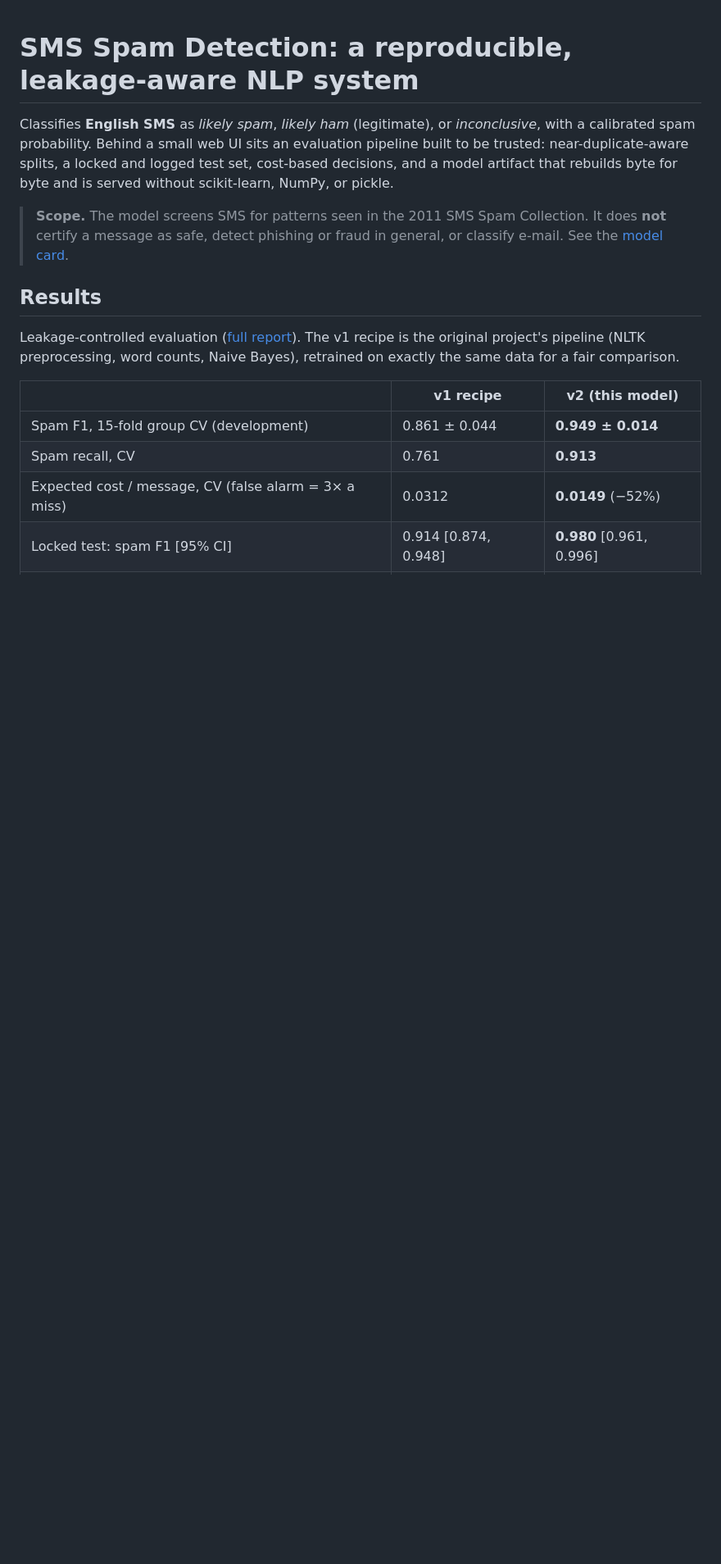
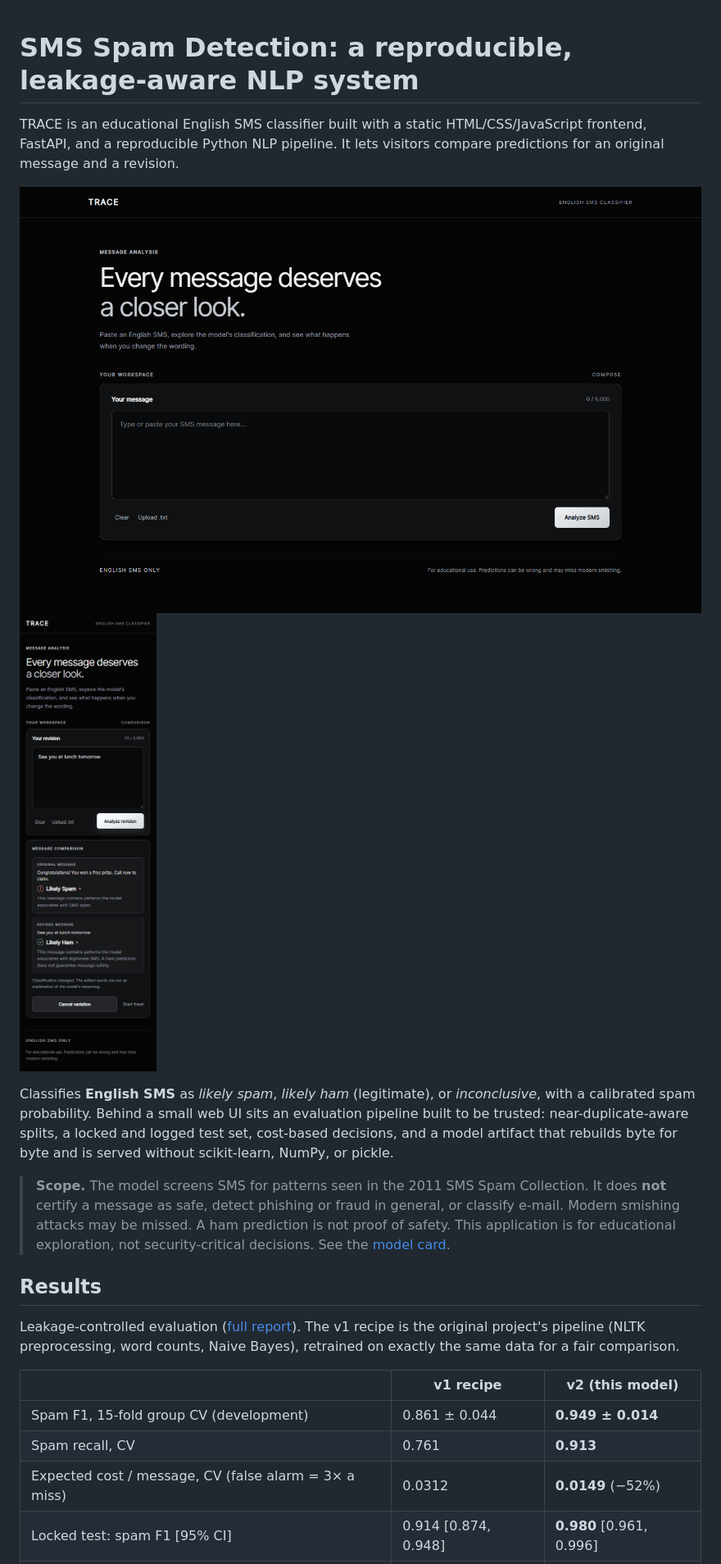
Before and after one commit to Nagy-API/sms-spam-detection-nlp, a Markdown page: README.md, the part around one of its changes. Shown at 82% size. Drawn GitHub-style; pictures changed too: screenshots/trace-desktop.png (added), screenshots/trace-mobile-comparison.png (added); blank space fills up the shorter version.

Commit message:
Complete TRACE frontend and document model limitations

```diff
--- a/README.md
+++ b/README.md
@@ -1,4 +1,11 @@
 # SMS Spam Detection: a reproducible, leakage-aware NLP system
+
+TRACE is an educational English SMS classifier built with a static HTML/CSS/JavaScript frontend,
+FastAPI, and a reproducible Python NLP pipeline. It lets visitors compare predictions for an
+original message and a revision.
+
+![TRACE desktop composer](screenshots/trace-desktop.png)
+![TRACE mobile comparison](screenshots/trace-mobile-comparison.png)
 
 Classifies **English SMS** as *likely spam*, *likely ham* (legitimate), or *inconclusive*, with a
 calibrated spam probability. Behind a small web UI sits an evaluation pipeline built to be trusted:
@@ -7,7 +14,8 @@ artifact that rebuilds byte for byte and is served without scikit-learn, NumPy,
 
 > **Scope.** The model screens SMS for patterns seen in the 2011 SMS Spam Collection. It does
 > **not** certify a message as safe, detect phishing or fraud in general, or classify e-mail.
-> See the [model card](docs/MODEL_CARD.md).
+> Modern smishing attacks may be missed. A ham prediction is not proof of safety. This application
+> is for educational exploration, not security-critical decisions. See the [model card](docs/MODEL_CARD.md).
 
 ## Results
 
```
Also changed, not shown: other parts of README.md (+2 -2 lines), docs/MODEL_CARD.md (+3 -3 lines), 5 other files.
